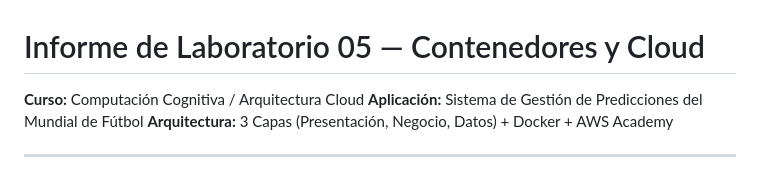
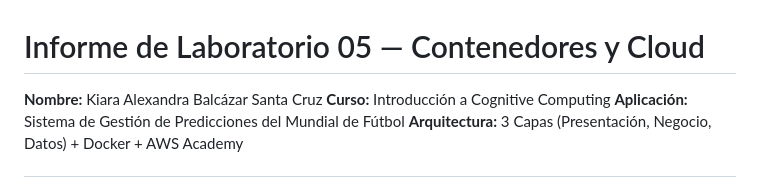
Before and after one commit to Kiarosaurus/ICC-lab05, a Markdown page: INFORME.md, the part around the change. Drawn GitHub-style.

Commit message:
Update INFORME.md (nombre)

```diff
--- a/INFORME.md
+++ b/INFORME.md
@@ -1,6 +1,7 @@
 # Informe de Laboratorio 05 — Contenedores y Cloud
 
-**Curso:** Computación Cognitiva / Arquitectura Cloud
+**Nombre:** Kiara Alexandra Balcázar Santa Cruz
+**Curso:** Introducción a Cognitive Computing
 **Aplicación:** Sistema de Gestión de Predicciones del Mundial de Fútbol
 **Arquitectura:** 3 Capas (Presentación, Negocio, Datos) + Docker + AWS Academy
 
```
